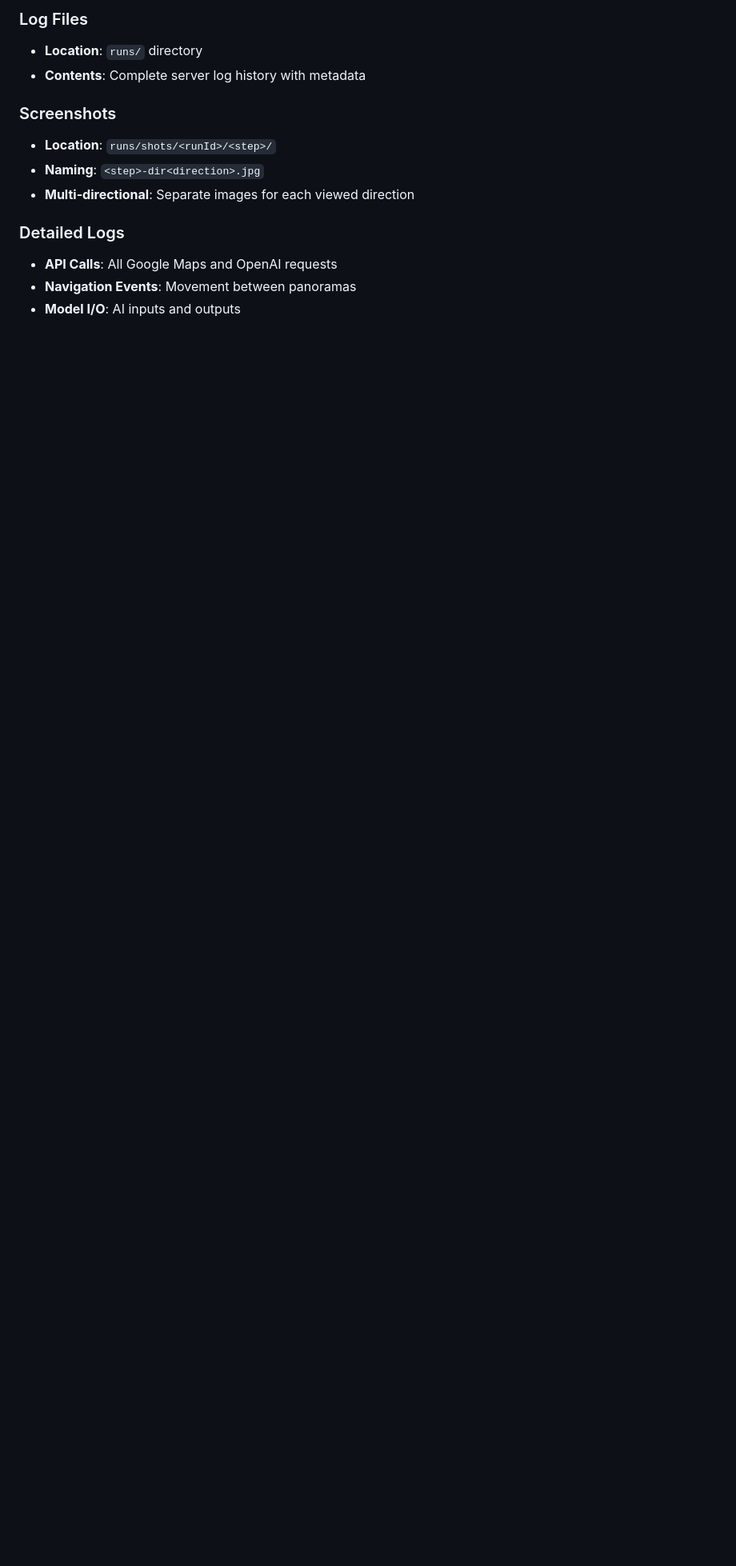
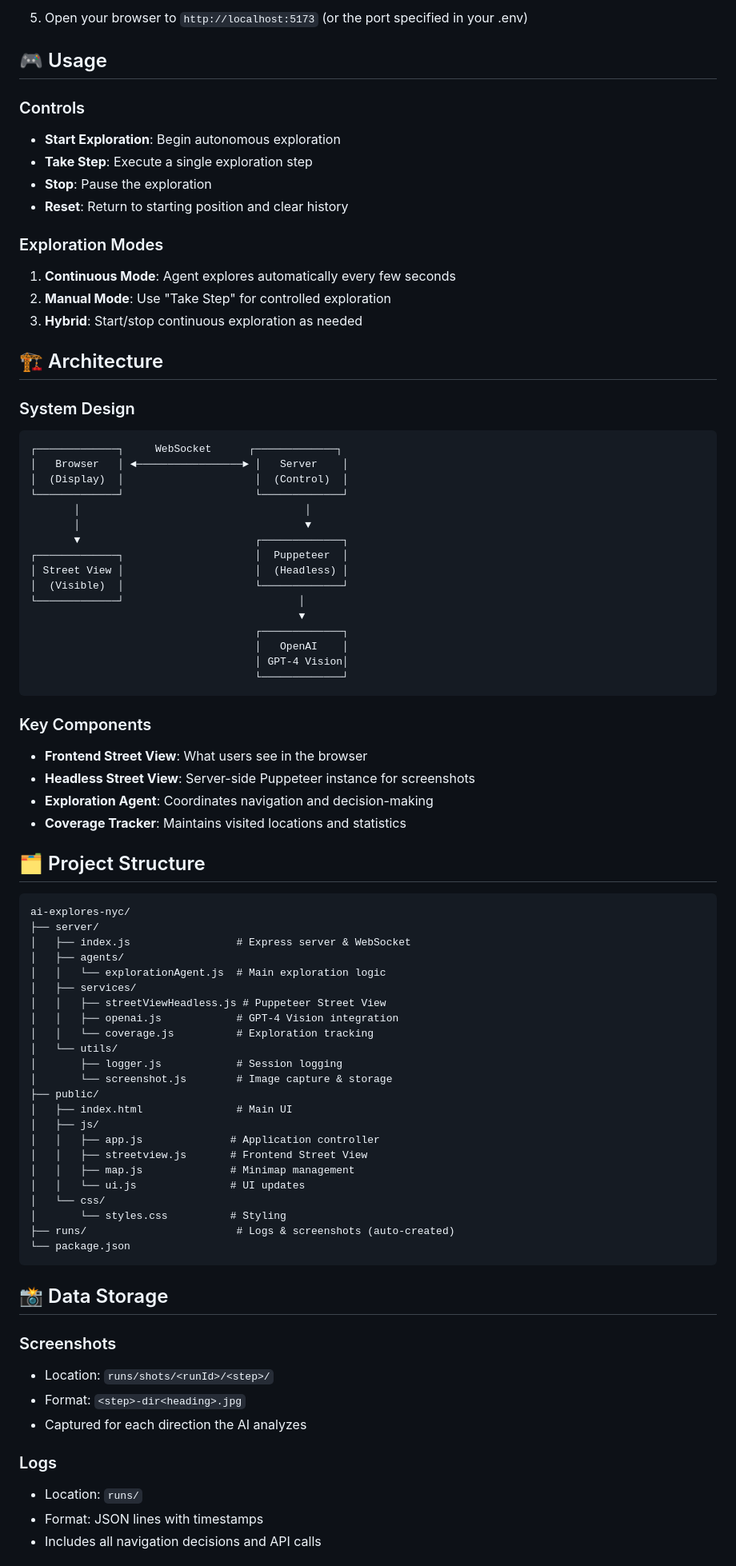
Before and after one commit to AnshSancheti/claude-explores-earth, a Markdown page: README.md, the part around one of its changes. Shown at 80% size. GitHub-like rendering; blank space fills up the shorter version.

````diff
--- a/README.md
+++ b/README.md
@@ -65,15 +75,84 @@ All sessions are comprehensively logged:
 
-### Log Files
-- **Location**: `runs/` directory
-- **Contents**: Complete server log history with metadata
+5. Open your browser to `http://localhost:5173` (or the port specified in your .env)
+
+## 🎮 Usage
+
+### Controls
+- **Start Exploration**: Begin autonomous exploration
+- **Take Step**: Execute a single exploration step
+- **Stop**: Pause the exploration
+- **Reset**: Return to starting position and clear history
+
+### Exploration Modes
+1. **Continuous Mode**: Agent explores automatically every few seconds
+2. **Manual Mode**: Use "Take Step" for controlled exploration
+3. **Hybrid**: Start/stop continuous exploration as needed
+
+## 🏗️ Architecture
+
+### System Design
+```
+┌─────────────┐     WebSocket      ┌─────────────┐
+│   Browser   │ ◄─────────────────► │   Server    │
+│  (Display)  │                     │  (Control)  │
+└─────────────┘                     └─────────────┘
+       │                                    │
+       │                                    ▼
+       ▼                            ┌─────────────┐
+┌─────────────┐                     │  Puppeteer  │
+│ Street View │                     │  (Headless) │
+│  (Visible)  │                     └─────────────┘
+└─────────────┘                            │
+                                           ▼
+                                    ┌─────────────┐
+                                    │   OpenAI    │
+                                    │ GPT-4 Vision│
+                                    └─────────────┘
+```
+
+### Key Components
+- **Frontend Street View**: What users see in the browser
+- **Headless Street View**: Server-side Puppeteer instance for screenshots
+- **Exploration Agent**: Coordinates navigation and decision-making
+- **Coverage Tracker**: Maintains visited locations and statistics
+
+## 🗂️ Project Structure
+
+```
+ai-explores-nyc/
+├── server/
+│   ├── index.js                 # Express server & WebSocket
+│   ├── agents/
+│   │   └── explorationAgent.js  # Main exploration logic
+│   ├── services/
+│   │   ├── streetViewHeadless.js # Puppeteer Street View
+│   │   ├── openai.js            # GPT-4 Vision integration
+│   │   └── coverage.js          # Exploration tracking
+│   └── utils/
+│       ├── logger.js            # Session logging
+│       └── screenshot.js        # Image capture & storage
+├── public/
+│   ├── index.html               # Main UI
+│   ├── js/
+│   │   ├── app.js              # Application controller
+│   │   ├── streetview.js       # Frontend Street View
+│   │   ├── map.js              # Minimap management
+│   │   └── ui.js               # UI updates
+│   └── css/
+│       └── styles.css          # Styling
+├── runs/                        # Logs & screenshots (auto-created)
+└── package.json
+```
+
+## 📸 Data Storage
 
 ### Screenshots
-- **Location**: `runs/shots/<runId>/<step>/`
-- **Naming**: `<step>-dir<direction>.jpg`
-- **Multi-directional**: Separate images for each viewed direction
+- Location: `runs/shots/<runId>/<step>/`
+- Format: `<step>-dir<heading>.jpg`
+- Captured for each direction the AI analyzes
 
-### Detailed Logs
-- **API Calls**: All Google Maps and OpenAI requests
-- **Navigation Events**: Movement between panoramas
-- **Model I/O**: AI inputs and outputs
+### Logs
+- Location: `runs/`
+- Format: JSON lines with timestamps
+- Includes all navigation decisions and API calls
 
````
Also changed, not shown: other parts of README.md (+120 -55 lines), CLAUDE.md (added, +115 -0 lines).
